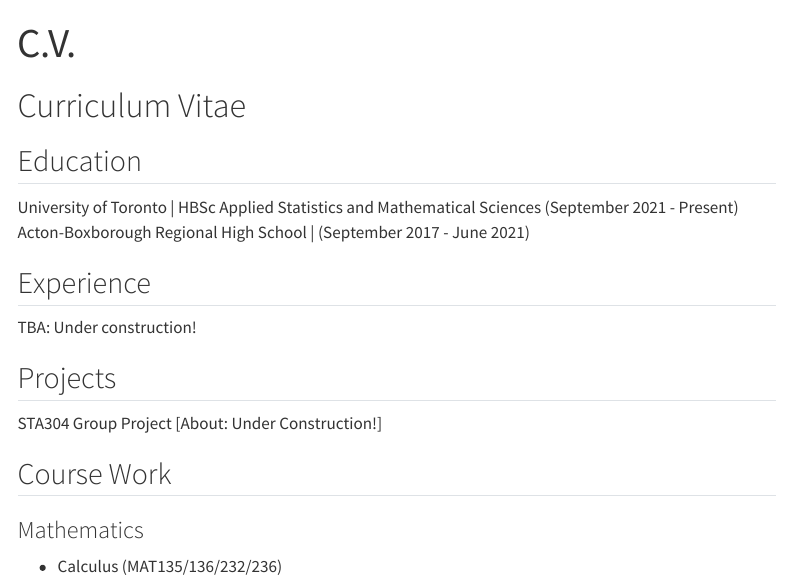
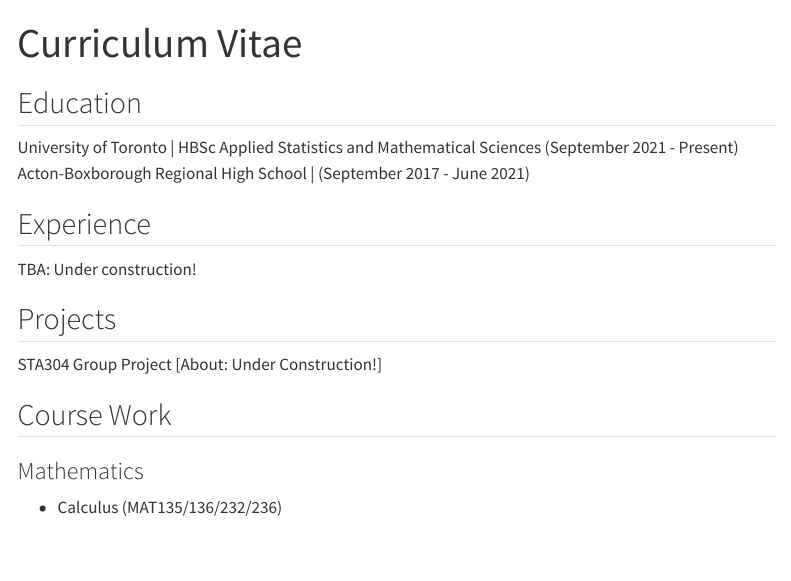
Before and after one commit to shea-m/shea-m.github.io, a Quarto document (cv.qmd): the page in a window 1100 px wide, from its top. Rendered offline with R 4.5, knitr and Pandoc in place of Quarto, with nearby package versions; menus at the side of the page are left out.

Commit message:
minor c.v. tweak

```diff
--- a/cv.qmd
+++ b/cv.qmd
@@ -1,8 +1,6 @@
 ---
-title: "C.V."
+title: "Curriculum Vitae"
 ---
-
-# Curriculum Vitae
 ## Education
 University of Toronto | HBSc Applied Statistics and Mathematical Sciences (September 2021 - Present)
 Acton-Boxborough Regional High School | (September 2017 - June 2021)
```
